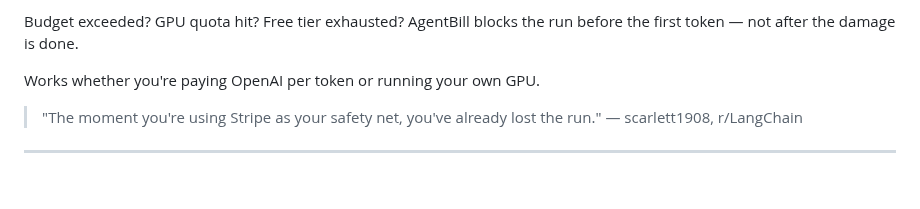
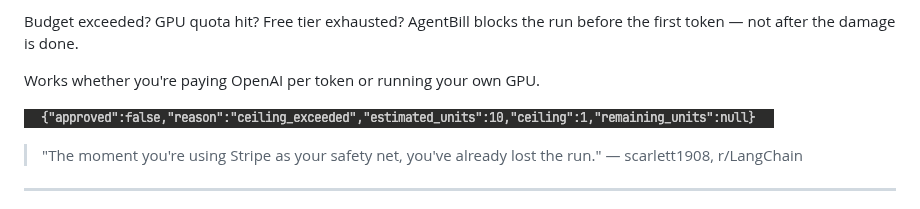
Before and after one commit to marketinglior-pixel/agentbill, a Markdown page: README.md, the part around the change. Rendered like a GitHub page; pictures changed too: docs/demo.png (added); blank space fills up the shorter version.

Commit message:
added demo for README.md

```diff
--- a/README.md
+++ b/README.md
@@ -13,6 +13,8 @@ Budget exceeded? GPU quota hit? Free tier exhausted?
 AgentBill blocks the run before the first token — not after the damage is done.
 
 Works whether you're paying OpenAI per token or running your own GPU.
+
+![AgentBill preflight demo](docs/demo.png)
 
 > "The moment you're using Stripe as your safety net, you've already lost the run."
 > — scarlett1908, r/LangChain
```
